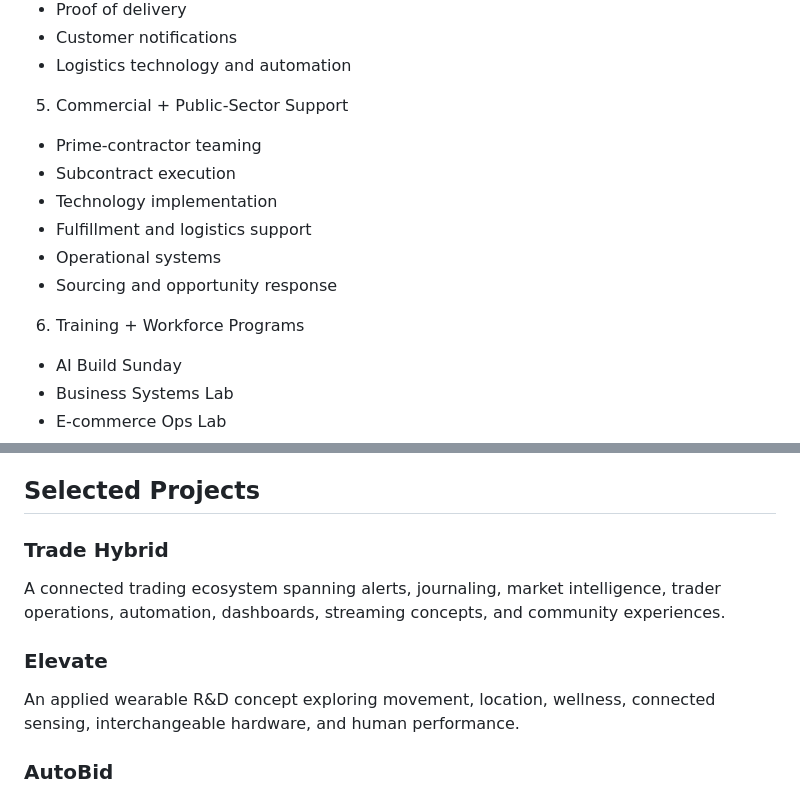
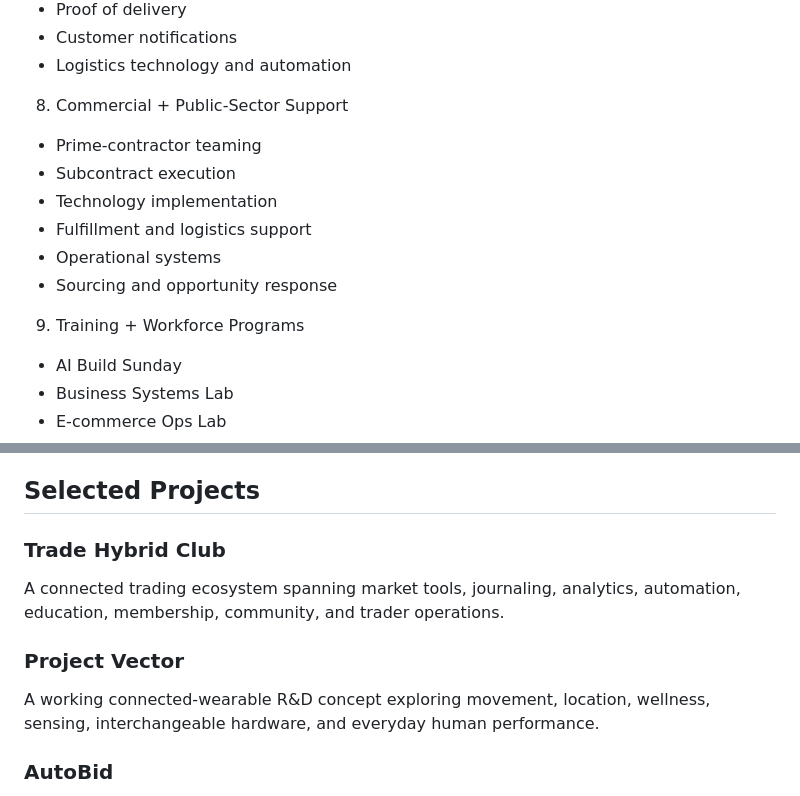
Before and after one commit to SuessVilliano/hub, a Markdown page: data/aih-knowledge-base.md, 2 parts joined by grey strips. GitHub-like rendering.

```diff
--- a/data/aih-knowledge-base.md
+++ b/data/aih-knowledge-base.md
@@ -44,7 +70,7 @@ AIH turns business problems into practical operating systems using artificial in
 - Customer notifications
 - Logistics technology and automation
 
-5. Commercial + Public-Sector Support
+8. Commercial + Public-Sector Support
 - Prime-contractor teaming
 - Subcontract execution
 - Technology implementation
@@ -52,7 +78,7 @@ AIH turns business problems into practical operating systems using artificial in
 - Operational systems
 - Sourcing and opportunity response
 
-6. Training + Workforce Programs
+9. Training + Workforce Programs
 - AI Build Sunday
 - Business Systems Lab
 - E-commerce Ops Lab
@@ -83,11 +109,11 @@ Automates review requests, follow-up, customer feedback routing, and reputation
 
 ## Selected Projects
 
-### Trade Hybrid
-A connected trading ecosystem spanning alerts, journaling, market intelligence, trader operations, automation, dashboards, streaming concepts, and community experiences.
+### Trade Hybrid Club
+A connected trading ecosystem spanning market tools, journaling, analytics, automation, education, membership, community, and trader operations.
 
-### Elevate
-An applied wearable R&D concept exploring movement, location, wellness, connected sensing, interchangeable hardware, and human performance.
+### Project Vector
+A working connected-wearable R&D concept exploring movement, location, wellness, sensing, interchangeable hardware, and everyday human performance.
 
 ### AutoBid
 An AI-assisted opportunity intelligence platform designed to discover procurement opportunities, match capabilities, identify teaming paths, and organize response strategy.
```
Also changed, not shown: other parts of data/aih-knowledge-base.md (+30 -4 lines).
